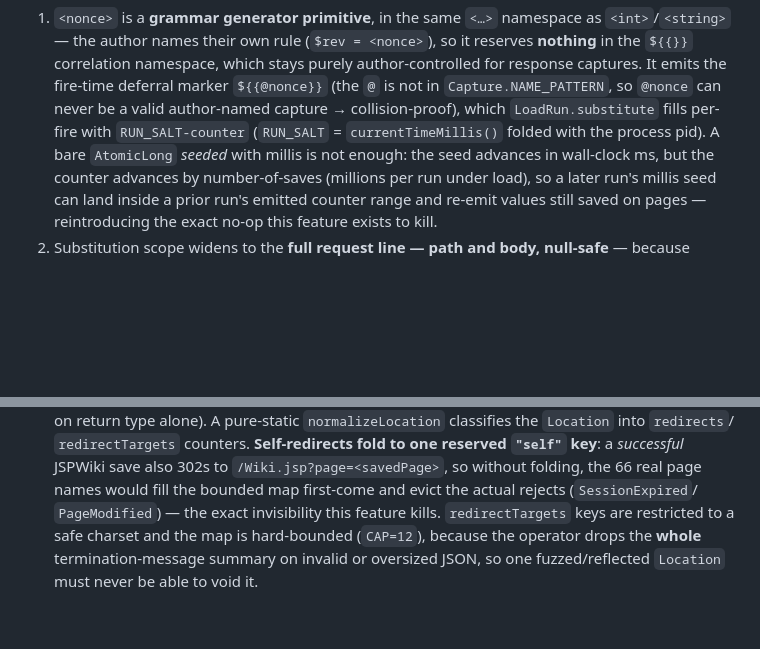
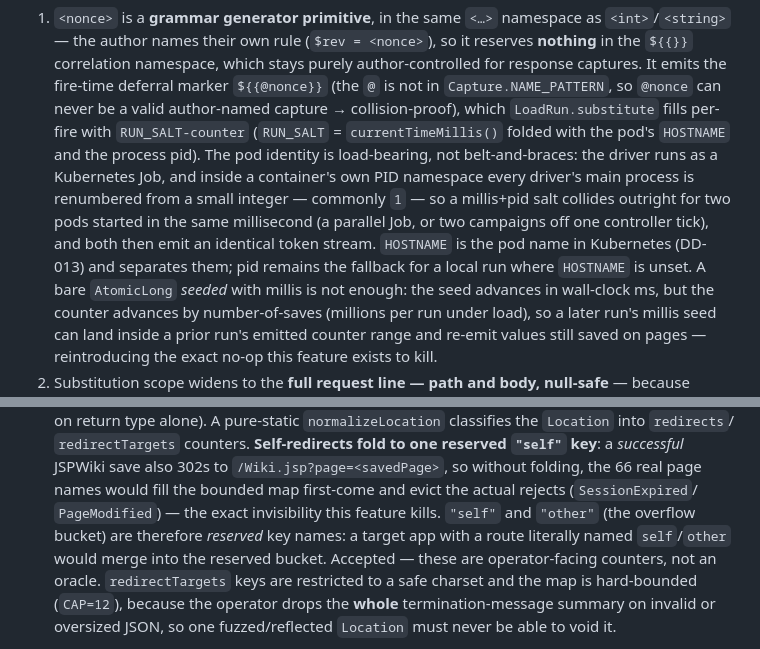
Before and after one commit to ianp94/basquin, a Markdown page: docs/DESIGN-DECISIONS.md, 2 parts joined by grey strips. GitHub-like rendering; blank space fills up the shorter version.

Commit message:
fix(load): salt the nonce with the pod HOSTNAME, not just millis+pid (@claude review)
The driver runs as a Kubernetes Job. Inside a container's own PID namespace
every driver's main process is renumbered from a small integer -- commonly 1
-- so a millis+pid RUN_SALT collides outright for two pods started in the
same millisecond (a parallel Job, or two campaigns off one controller tick).
Both then emit an identical <salt>-<counter> stream, which revives the
saveText() no-op DD-038 exists to kill -- across campaigns instead of within
one, and while looking like a clean run.

HOSTNAME is the pod name in Kubernetes (DD-013), so it separates them; pid
stays the fallback for a local run where HOSTNAME is unset. buildRunSalt is
pure + package-private so the collision-resistance is testable without pods,
and runs the hostname through safeKey so the salt stays URL-safe when it is
spliced verbatim into an encoded body.

Also records the reserved-key caveat @claude noted: "self"/"other" are
bucket names, so a target route literally named self/other merges into them.

Co-Authored-By: Claude Opus 4.8 <noreply@anthropic.com>
Claude-Session: https://claude.ai/code/session_01LXSdVrJQy6DvELDbtptG5p

```diff
--- a/docs/DESIGN-DECISIONS.md
+++ b/docs/DESIGN-DECISIONS.md
@@ -1503,7 +1503,13 @@ JSPWiki-specific. (2) `fire` auto-followed redirects, so a *rejected* write (`30
    correlation namespace, which stays purely author-controlled for response captures. It emits the
    fire-time deferral marker `${{@nonce}}` (the `@` is not in `Capture.NAME_PATTERN`, so `@nonce` can
    never be a valid author-named capture → collision-proof), which `LoadRun.substitute` fills per-fire
-   with `RUN_SALT-counter` (`RUN_SALT` = `currentTimeMillis()` folded with the process pid). A bare
+   with `RUN_SALT-counter` (`RUN_SALT` = `currentTimeMillis()` folded with the pod's `HOSTNAME` and the
+   process pid). The pod identity is load-bearing, not belt-and-braces: the driver runs as a Kubernetes
+   Job, and inside a container's own PID namespace every driver's main process is renumbered from a
+   small integer — commonly `1` — so a millis+pid salt collides outright for two pods started in the
+   same millisecond (a parallel Job, or two campaigns off one controller tick), and both then emit an
+   identical token stream. `HOSTNAME` is the pod name in Kubernetes (DD-013) and separates them; pid
+   remains the fallback for a local run where `HOSTNAME` is unset. A bare
    `AtomicLong` *seeded* with millis is not enough: the seed advances in wall-clock ms, but the counter
    advances by number-of-saves (millions per run under load), so a later run's millis seed can land
    inside a prior run's emitted counter range and re-emit values still saved on pages — reintroducing
@@ -1520,7 +1526,10 @@ JSPWiki-specific. (2) `fire` auto-followed redirects, so a *rejected* write (`30
    `redirectTargets` counters. **Self-redirects fold to one reserved `"self"` key**: a *successful*
    JSPWiki save also 302s to `/Wiki.jsp?page=<savedPage>`, so without folding, the 66 real page names
    would fill the bounded map first-come and evict the actual rejects (`SessionExpired`/
-   `PageModified`) — the exact invisibility this feature kills. `redirectTargets` keys are restricted to
+   `PageModified`) — the exact invisibility this feature kills. `"self"` and `"other"` (the overflow
+  bucket) are therefore *reserved* key names: a target app with a route literally named `self`/`other`
+  would merge into the reserved bucket. Accepted — these are operator-facing counters, not an oracle.
+  `redirectTargets` keys are restricted to
    a safe charset and the map is hard-bounded (`CAP=12`), because the operator drops the **whole**
    termination-message summary on invalid or oversized JSON, so one fuzzed/reflected `Location` must
    never be able to void it.
```
Also changed, not shown: other parts of docs/DESIGN-DECISIONS.md (+2 -2 lines).
